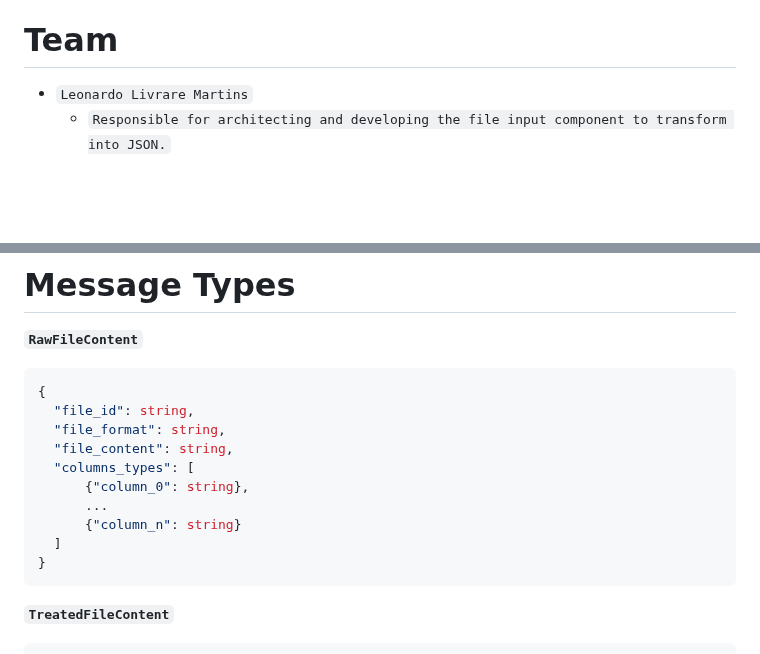
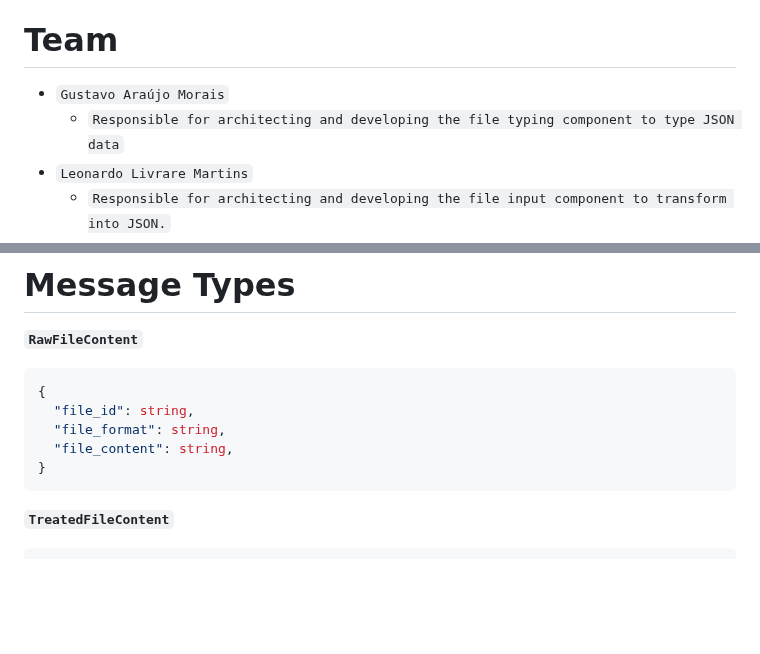
Before and after one commit to mundorum-lab/datasci, a Markdown page: modules/data/README.md, 2 parts joined by grey strips. Rendered like a GitHub page; blank space fills up the shorter version.

```diff
--- a/modules/data/README.md
+++ b/modules/data/README.md
@@ -7,6 +7,8 @@
 > Our module's responsibility is to gather raw data from files and APIs and transform it into useful data for the other components to use. Essentially, we take raw data and convert it into a JSON format, which is then inserted into the data bus.
 
 # Team
+* `Gustavo Araújo Morais`
+  * `Responsible for architecting and developing the file typing component to type JSON data`
 * `Leonardo Livrare Martins`
   * `Responsible for architecting and developing the file input component to transform into JSON.`
 * `<complete member name>`
@@ -20,11 +22,6 @@
   "file_id": string,
   "file_format": string,
   "file_content": string,
-  "columns_types": [
-	  {"column_0": string},
-	  ...
-	  {"column_n": string}
-  ]
 }
 ~~~
 **`TreatedFileContent`**
```
Also changed, not shown: other parts of modules/data/README.md (+33 -0 lines).
